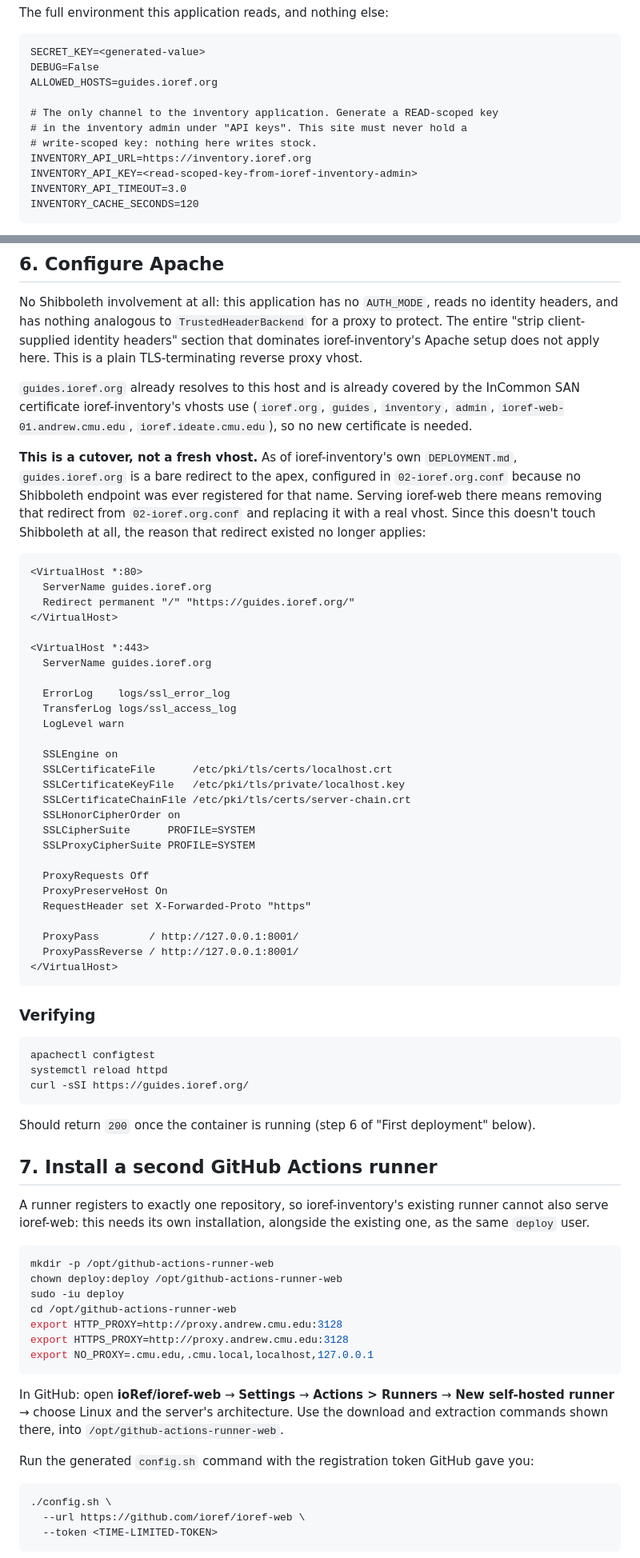
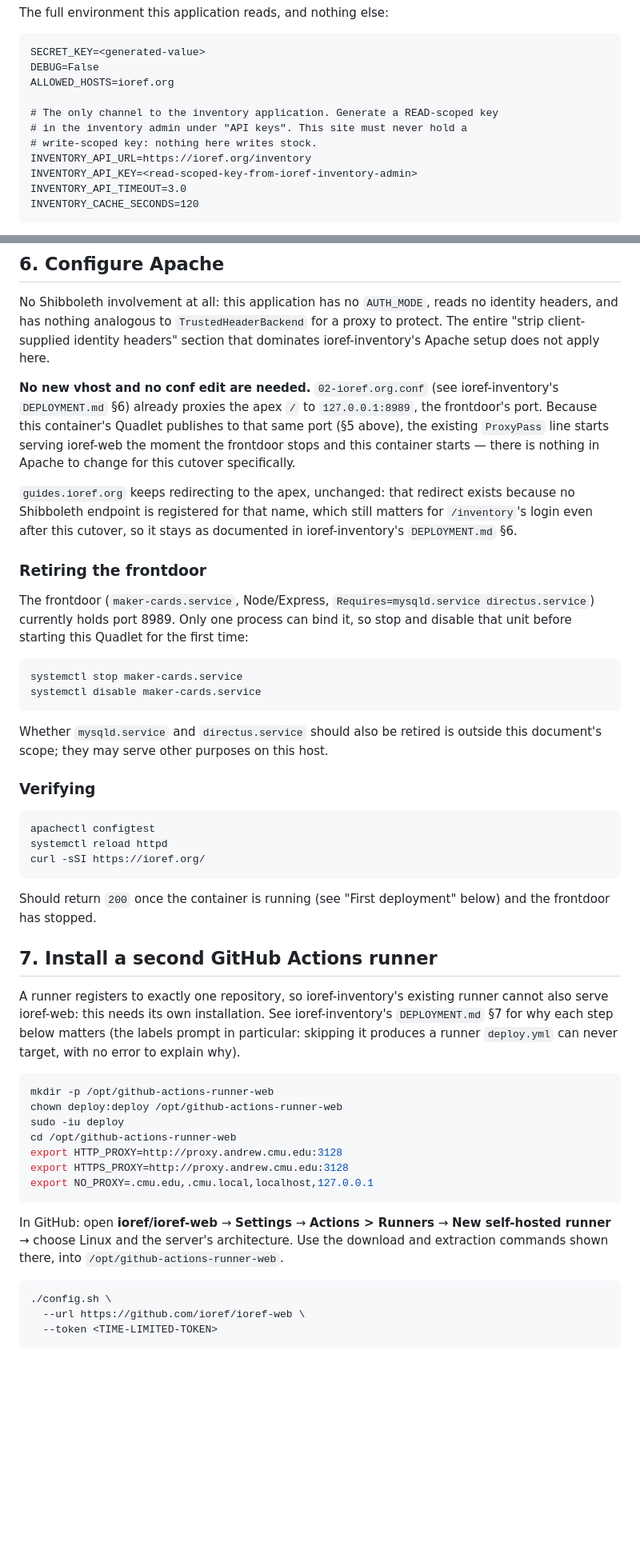
Before and after one commit to ioref/ioref-web, a Markdown page: DEPLOYMENT.md, 2 parts joined by grey strips. Shown at 80% size. Drawn GitHub-style; blank space fills up the shorter version.

````diff
--- a/DEPLOYMENT.md
+++ b/DEPLOYMENT.md
@@ -124,12 +120,12 @@ The full environment this application reads, and nothing else:
 ```dotenv
 SECRET_KEY=<generated-value>
 DEBUG=False
-ALLOWED_HOSTS=guides.ioref.org
+ALLOWED_HOSTS=ioref.org
 
 # The only channel to the inventory application. Generate a READ-scoped key
 # in the inventory admin under "API keys". This site must never hold a
 # write-scoped key: nothing here writes stock.
-INVENTORY_API_URL=https://inventory.ioref.org
+INVENTORY_API_URL=https://ioref.org/inventory
 INVENTORY_API_KEY=<read-scoped-key-from-ioref-inventory-admin>
 INVENTORY_API_TIMEOUT=3.0
 INVENTORY_CACHE_SECONDS=120
@@ -189,67 +188,53 @@ image is created by the first deployment, the same as ioref-inventory's.
 No Shibboleth involvement at all: this application has no `AUTH_MODE`, reads
 no identity headers, and has nothing analogous to `TrustedHeaderBackend` for a
 proxy to protect. The entire "strip client-supplied identity headers" section
-that dominates ioref-inventory's Apache setup does not apply here. This is a
-plain TLS-terminating reverse proxy vhost.
+that dominates ioref-inventory's Apache setup does not apply here.
 
-`guides.ioref.org` already resolves to this host and is already covered by
-the InCommon SAN certificate ioref-inventory's vhosts use (`ioref.org`,
-`guides`, `inventory`, `admin`, `ioref-web-01.andrew.cmu.edu`,
-`ioref.ideate.cmu.edu`), so no new certificate is needed.
+**No new vhost and no conf edit are needed.** `02-ioref.org.conf` (see
+ioref-inventory's `DEPLOYMENT.md` §6) already proxies the apex `/` to
+`127.0.0.1:8989`, the frontdoor's port. Because this container's Quadlet
+publishes to that same port (§5 above), the existing `ProxyPass` line starts
+serving ioref-web the moment the frontdoor stops and this container starts —
+there is nothing in Apache to change for this cutover specifically.
 
-**This is a cutover, not a fresh vhost.** As of ioref-inventory's own
-`DEPLOYMENT.md`, `guides.ioref.org` is a bare redirect to the apex, configured
-in `02-ioref.org.conf` because no Shibboleth endpoint was ever registered for
-that name. Serving ioref-web there means removing that redirect from
-`02-ioref.org.conf` and replacing it with a real vhost. Since this doesn't
-touch Shibboleth at all, the reason that redirect existed no longer applies:
+`guides.ioref.org` keeps redirecting to the apex, unchanged: that redirect
+exists because no Shibboleth endpoint is registered for that name, which
+still matters for `/inventory`'s login even after this cutover, so it stays as
+documented in ioref-inventory's `DEPLOYMENT.md` §6.
 
-```apache
-<VirtualHost *:80>
-  ServerName guides.ioref.org
-  Redirect permanent "/" "https://guides.ioref.org/"
-</VirtualHost>
+### Retiring the frontdoor
 
-<VirtualHost *:443>
-  ServerName guides.ioref.org
+The frontdoor (`maker-cards.service`, Node/Express, `Requires=mysqld.service
+directus.service`) currently holds port 8989. Only one process can bind it,
+so stop and disable that unit before starting this Quadlet for the first
+time:
 
-  ErrorLog    logs/ssl_error_log
-  TransferLog logs/ssl_access_log
-  LogLevel warn
+```bash
+systemctl stop maker-cards.service
+systemctl disable maker-cards.service
+```
 
-  SSLEngine on
-  SSLCertificateFile      /etc/pki/tls/certs/localhost.crt
-  SSLCertificateKeyFile   /etc/pki/tls/private/localhost.key
-  SSLCertificateChainFile /etc/pki/tls/certs/server-chain.crt
-  SSLHonorCipherOrder on
-  SSLCipherSuite      PROFILE=SYSTEM
-  SSLProxyCipherSuite PROFILE=SYSTEM
-
-  ProxyRequests Off
-  ProxyPreserveHost On
-  RequestHeader set X-Forwarded-Proto "https"
-
-  ProxyPass        / http://127.0.0.1:8001/
-  ProxyPassReverse / http://127.0.0.1:8001/
-</VirtualHost>
-```
+Whether `mysqld.service` and `directus.service` should also be retired is
+outside this document's scope; they may serve other purposes on this host.
 
 ### Verifying
 
 ```bash
 apachectl configtest
 systemctl reload httpd
-curl -sSI https://guides.ioref.org/
+curl -sSI https://ioref.org/
 ```
 
-Should return `200` once the container is running (step 6 of "First
-deployment" below).
+Should return `200` once the container is running (see "First deployment"
+below) and the frontdoor has stopped.
 
 ## 7. Install a second GitHub Actions runner
 
 A runner registers to exactly one repository, so ioref-inventory's existing
-runner cannot also serve ioref-web: this needs its own installation,
-alongside the existing one, as the same `deploy` user.
+runner cannot also serve ioref-web: this needs its own installation. See
+ioref-inventory's `DEPLOYMENT.md` §7 for why each step below matters (the
+labels prompt in particular: skipping it produces a runner `deploy.yml` can
+never target, with no error to explain why).
 
 ```bash
 mkdir -p /opt/github-actions-runner-web
@@ -261,13 +246,10 @@ export HTTPS_PROXY=http://proxy.andrew.cmu.edu:3128
 export NO_PROXY=.cmu.edu,.cmu.local,localhost,127.0.0.1
 ```
 
-In GitHub: open **ioRef/ioref-web** → **Settings** → **Actions > Runners** →
-**New self-hosted runner** → choose Linux and the server's architecture.
-Use the download and extraction commands shown there, into
+In GitHub: open **ioref/ioref-web** → **Settings** → **Actions > Runners** →
+**New self-hosted runner** → choose Linux and the server's architecture. Use
+the download and extraction commands shown there, into
 `/opt/github-actions-runner-web`.
-
-Run the generated `config.sh` command with the registration token GitHub
-gave you:
 
 ```bash
 ./config.sh \
````
Also changed, not shown: other parts of DEPLOYMENT.md (+54 -84 lines).
